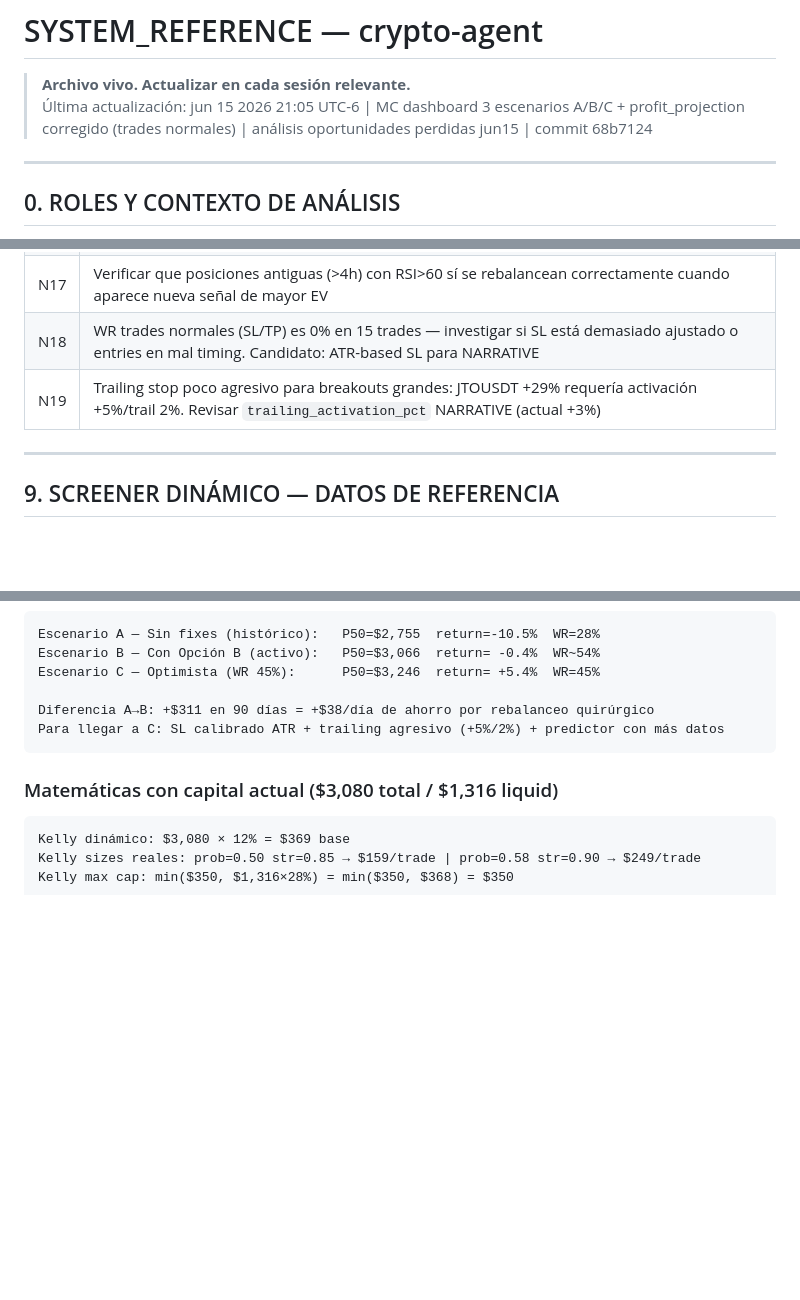
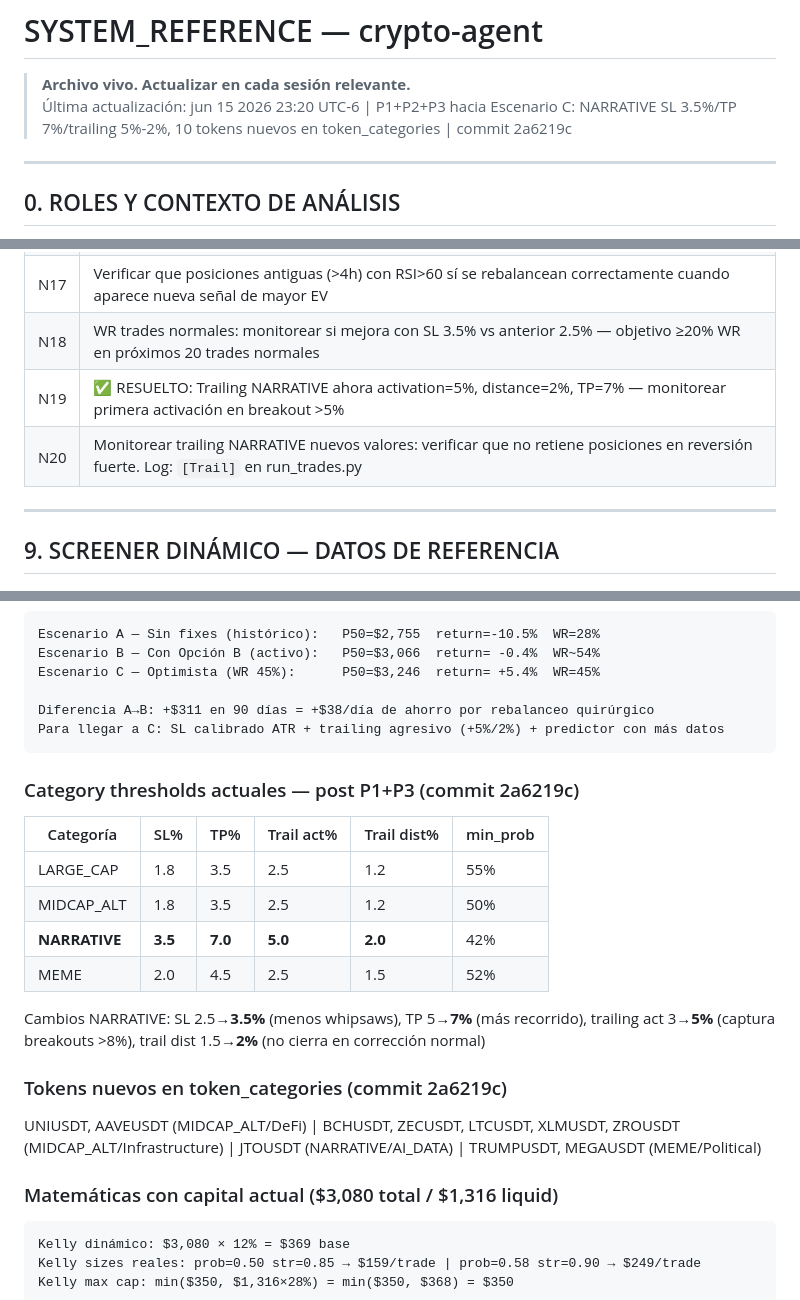
Before and after one commit to raul8777/RRM_Rep, a Markdown page: SYSTEM_REFERENCE.md, 3 parts joined by grey strips. Rendered like a GitHub page; blank space fills up the shorter version.

Commit message:
docs: SYSTEM_REFERENCE update 23:20 UTC-6 — category thresholds NARRATIVE actualizados, tokens nuevos, N18-N20 observacion

````diff
--- a/SYSTEM_REFERENCE.md
+++ b/SYSTEM_REFERENCE.md
@@ -1,7 +1,7 @@
 # SYSTEM_REFERENCE — crypto-agent
 
 > **Archivo vivo. Actualizar en cada sesión relevante.**
-> Última actualización: jun 15 2026 21:05 UTC-6 | MC dashboard 3 escenarios A/B/C + profit_projection corregido (trades normales) | análisis oportunidades perdidas jun15 | commit 68b7124
+> Última actualización: jun 15 2026 23:20 UTC-6 | P1+P2+P3 hacia Escenario C: NARRATIVE SL 3.5%/TP 7%/trailing 5%-2%, 10 tokens nuevos en token_categories | commit 2a6219c
 
 ---
 
@@ -410,8 +410,9 @@ Para sobreescribir desde Docker: agregar al `docker-compose.yml` como `- VAR=${V
 | N15 | Verificar win rate real con 83 trades en dashboard — actualmente 29.5% (bajo por rebalanceos). Monitorear si sube con nuevos filtros R1-R6 |
 | N16 | Monitorear rebalanceos próximas 24h: objetivo reducir de 60/día → 5-8/día. Log clave: `[Rebalance] Holding: no technical sell signal` |
 | N17 | Verificar que posiciones antiguas (>4h) con RSI>60 sí se rebalancean correctamente cuando aparece nueva señal de mayor EV |
-| N18 | WR trades normales (SL/TP) es 0% en 15 trades — investigar si SL está demasiado ajustado o entries en mal timing. Candidato: ATR-based SL para NARRATIVE |
-| N19 | Trailing stop poco agresivo para breakouts grandes: JTOUSDT +29% requería activación +5%/trail 2%. Revisar `trailing_activation_pct` NARRATIVE (actual +3%) |
+| N18 | WR trades normales: monitorear si mejora con SL 3.5% vs anterior 2.5% — objetivo ≥20% WR en próximos 20 trades normales |
+| N19 | ✅ RESUELTO: Trailing NARRATIVE ahora activation=5%, distance=2%, TP=7% — monitorear primera activación en breakout >5% |
+| N20 | Monitorear trailing NARRATIVE nuevos valores: verificar que no retiene posiciones en reversión fuerte. Log: `[Trail]` en run_trades.py |
 
 ---
 
@@ -491,6 +492,19 @@ Diferencia A→B: +$311 en 90 días = +$38/día de ahorro por rebalanceo quirúr
 Para llegar a C: SL calibrado ATR + trailing agresivo (+5%/2%) + predictor con más datos
 ```
 
+### Category thresholds actuales — post P1+P3 (commit 2a6219c)
+| Categoría | SL% | TP% | Trail act% | Trail dist% | min_prob |
+|-----------|-----|-----|------------|-------------|----------|
+| LARGE_CAP | 1.8 | 3.5 | 2.5 | 1.2 | 55% |
+| MIDCAP_ALT | 1.8 | 3.5 | 2.5 | 1.2 | 50% |
+| **NARRATIVE** | **3.5** | **7.0** | **5.0** | **2.0** | 42% |
+| MEME | 2.0 | 4.5 | 2.5 | 1.5 | 52% |
+
+Cambios NARRATIVE: SL 2.5→**3.5%** (menos whipsaws), TP 5→**7%** (más recorrido), trailing act 3→**5%** (captura breakouts >8%), trail dist 1.5→**2%** (no cierra en corrección normal)
+
+### Tokens nuevos en token_categories (commit 2a6219c)
+UNIUSDT, AAVEUSDT (MIDCAP_ALT/DeFi) | BCHUSDT, ZECUSDT, LTCUSDT, XLMUSDT, ZROUSDT (MIDCAP_ALT/Infrastructure) | JTOUSDT (NARRATIVE/AI_DATA) | TRUMPUSDT, MEGAUSDT (MEME/Political)
+
 ### Matemáticas con capital actual ($3,080 total / $1,316 liquid)
 ```
 Kelly dinámico: $3,080 × 12% = $369 base
````
Also changed, not shown: other parts of SYSTEM_REFERENCE.md (+2 -2 lines).
